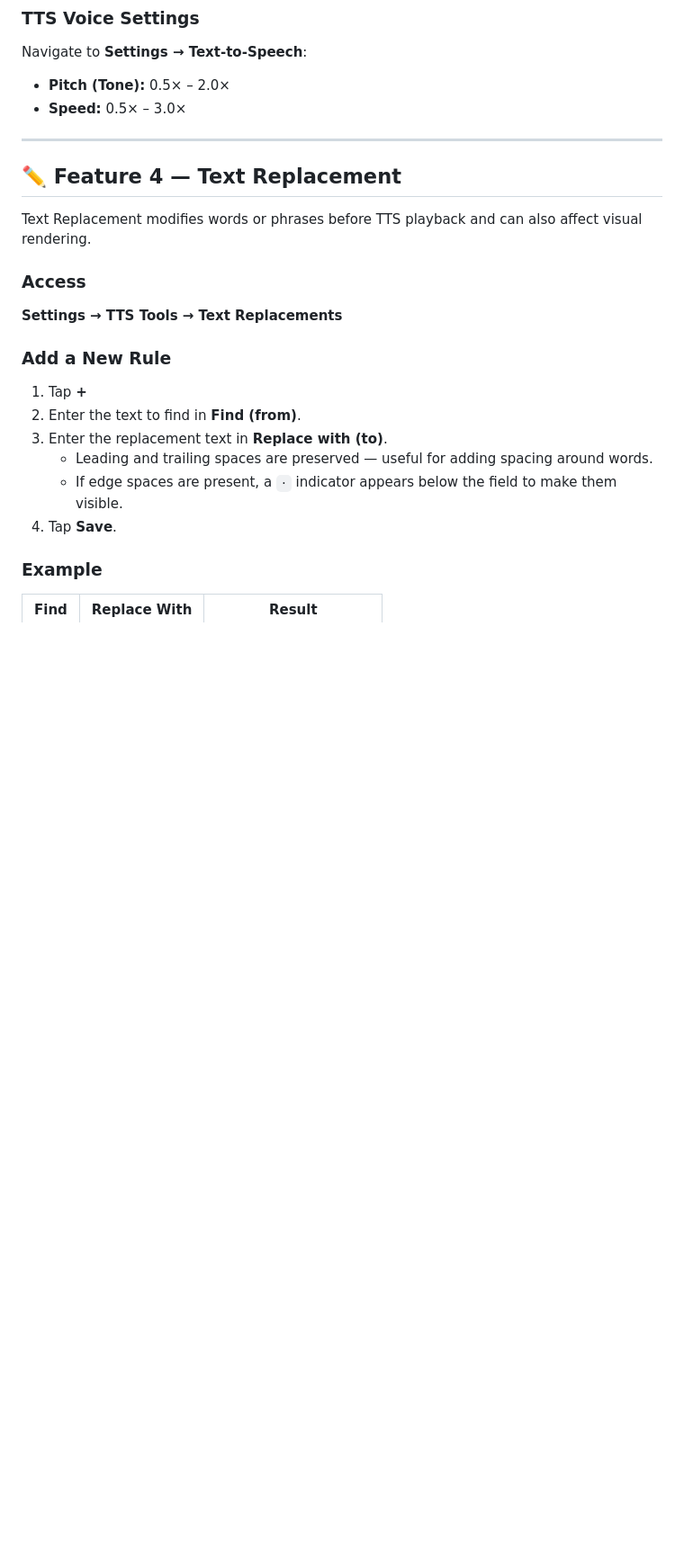
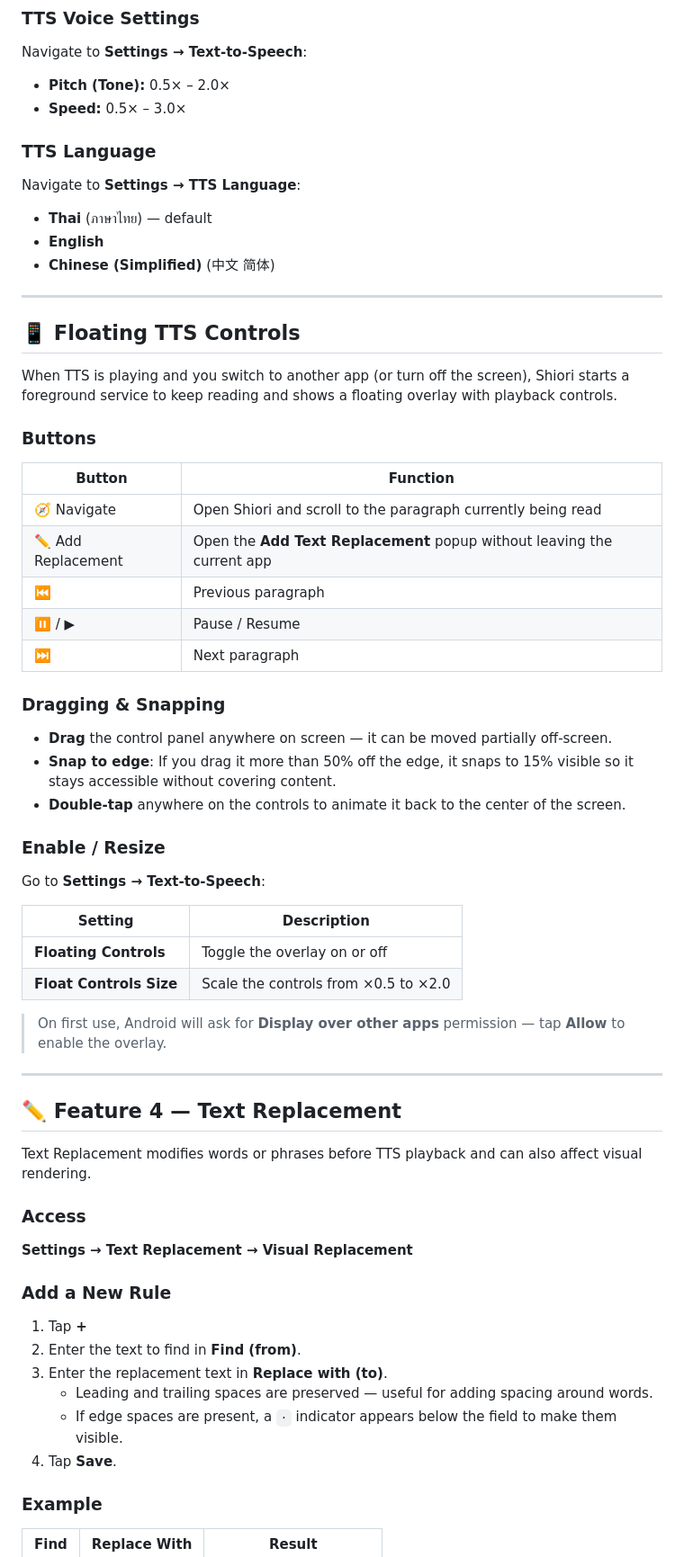
Before and after one commit to usero2/android-Shiori-EPUB-Reader-public, a Markdown page: README.md, the part around one of its changes. Shown at 90% size. Rendered like a GitHub page; blank space fills up the shorter version.

```diff
--- a/README.md
+++ b/README.md
@@ -149,6 +149,47 @@ Navigate to **Settings → Text-to-Speech**:
 - **Pitch (Tone):** 0.5× – 2.0×
 - **Speed:** 0.5× – 3.0×
 
+### TTS Language
+
+Navigate to **Settings → TTS Language**:
+
+- **Thai** (ภาษาไทย) — default
+- **English**
+- **Chinese (Simplified)** (中文 简体)
+
+---
+
+## 📱 Floating TTS Controls
+
+When TTS is playing and you switch to another app (or turn off the screen), Shiori starts a foreground service to keep reading and shows a floating overlay with playback controls.
+
+### Buttons
+
+| Button | Function |
+|--------|----------|
+| 🧭 Navigate | Open Shiori and scroll to the paragraph currently being read |
+| ✏️ Add Replacement | Open the **Add Text Replacement** popup without leaving the current app |
+| ⏮ | Previous paragraph |
+| ⏸ / ▶ | Pause / Resume |
+| ⏭ | Next paragraph |
+
+### Dragging & Snapping
+
+- **Drag** the control panel anywhere on screen — it can be moved partially off-screen.
+- **Snap to edge**: If you drag it more than 50% off the edge, it snaps to 15% visible so it stays accessible without covering content.
+- **Double-tap** anywhere on the controls to animate it back to the center of the screen.
+
+### Enable / Resize
+
+Go to **Settings → Text-to-Speech**:
+
+| Setting | Description |
+|---------|-------------|
+| **Floating Controls** | Toggle the overlay on or off |
+| **Float Controls Size** | Scale the controls from ×0.5 to ×2.0 |
+
+> On first use, Android will ask for **Display over other apps** permission — tap **Allow** to enable the overlay.
+
 ---
 
 ## ✏️ Feature 4 — Text Replacement
@@ -157,7 +198,7 @@ Text Replacement modifies words or phrases before TTS playback and can also affe
 
 ### Access
 
-**Settings → TTS Tools → Text Replacements**
+**Settings → Text Replacement → Visual Replacement**
 
 ### Add a New Rule
 
```
Also changed, not shown: other parts of README.md (+50 -27 lines).
